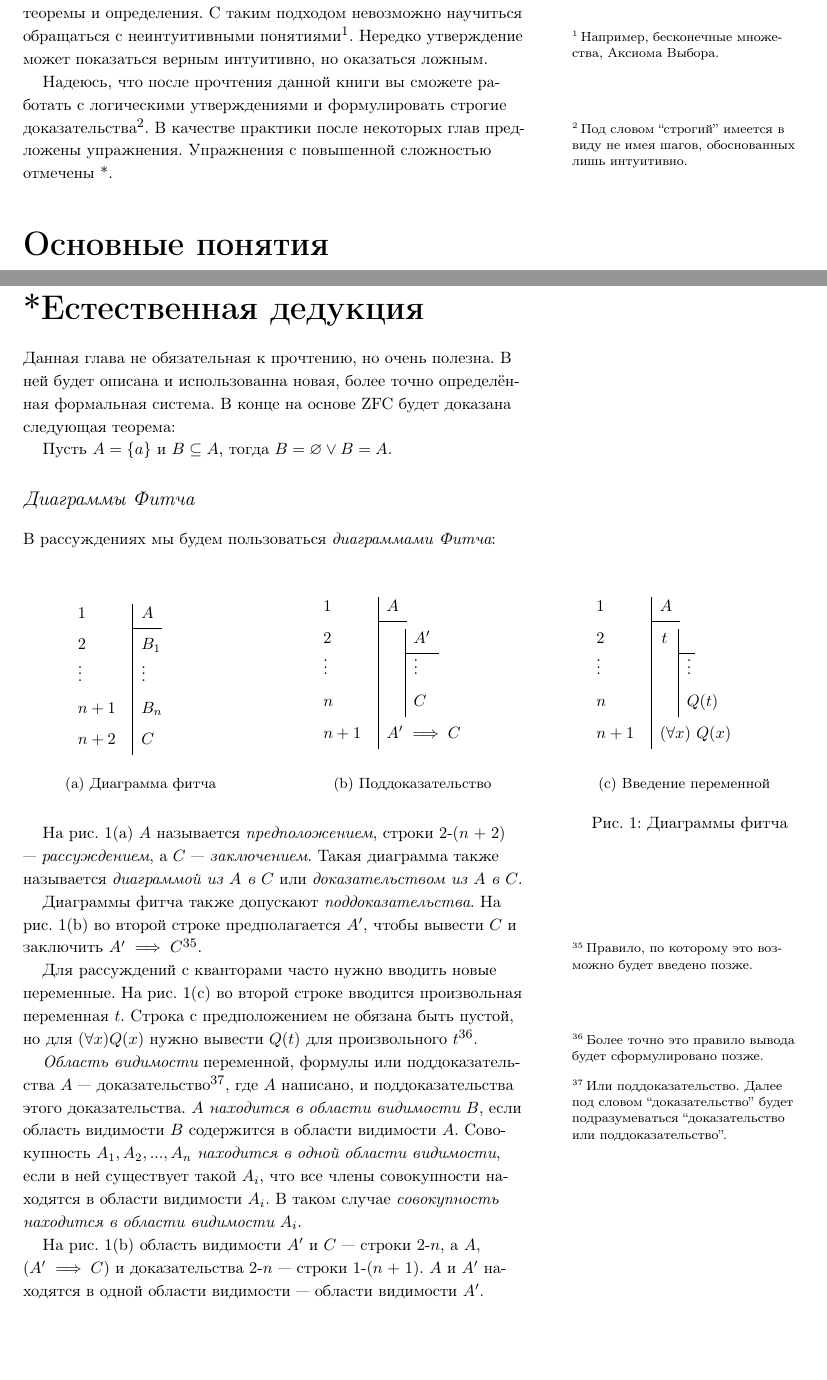
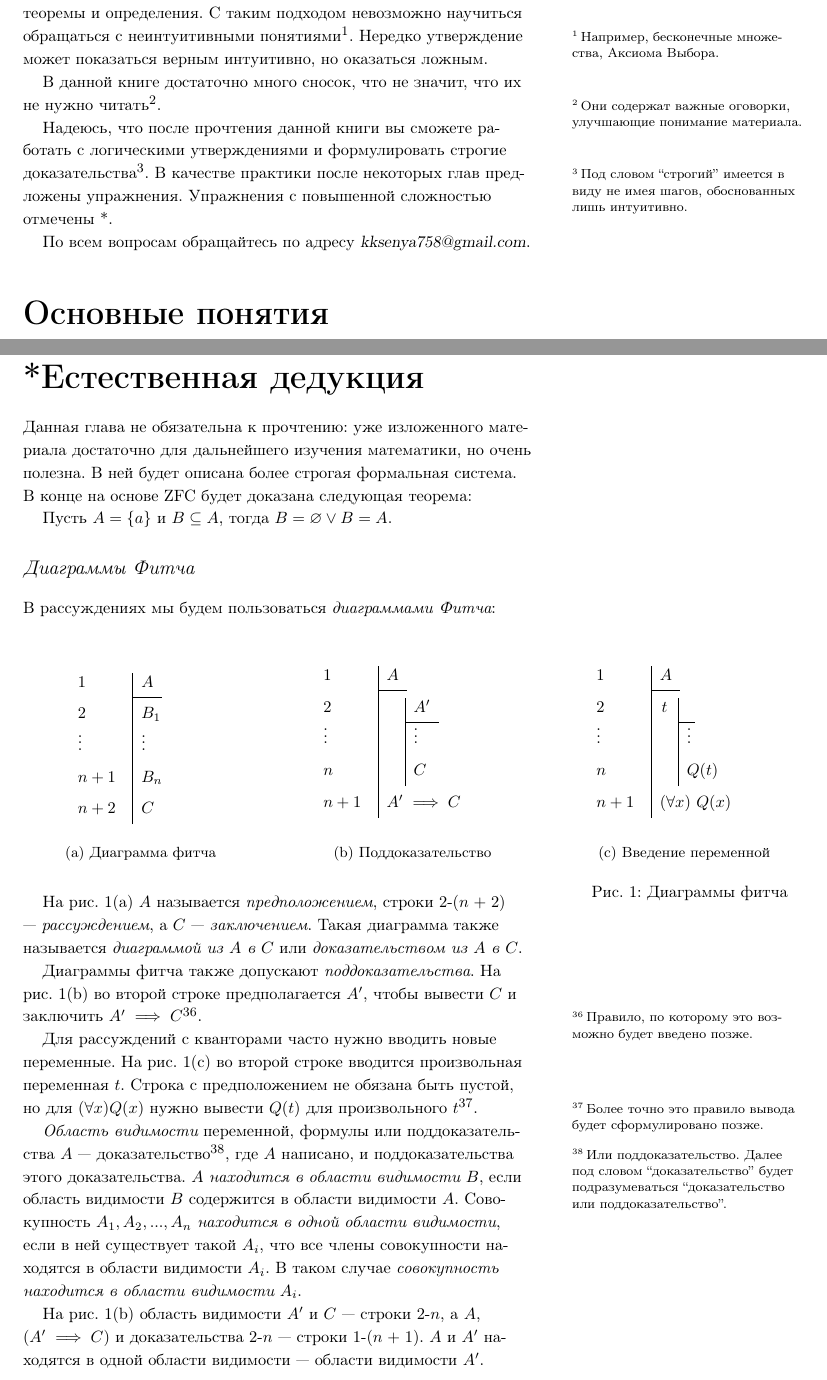
Before and after one commit to maksimil/formal-logic, a LaTeX document (book.tex, which reads chapters/chapter_1.tex, chapters/chapter_4_1.tex): two parts of pages 3 and 13 of 22, joined at a grey line, cut so that both start at the same text, the shorter picture padded with empty space. Compiled offline with pdfLaTeX.

Commit message:
small fixes

```diff
--- a/chapters/chapter_1.tex
+++ b/chapters/chapter_1.tex
@@ -10,11 +10,17 @@
 Нередко утверждение может показаться верным интуитивно,
 но оказаться ложным.
 
+В данной книге достаточно много сносок, что не значит, что их
+не нужно читать\footnote{Они содержат важные оговорки,
+	улучшающие понимание материала.}.
+
 Надеюсь, что после прочтения данной книги вы сможете работать с логическими
 утверждениями и формулировать строгие доказательства\footnote{Под словом ``строгий''
 	имеется в виду не имея шагов, обоснованных лишь интуитивно.}. В качестве практики
 после некоторых глав предложены упражнения. Упражнения с повышенной сложностью
 отмечены *.
+
+По всем вопросам обращайтесь по адресу {\sl kksenya758@gmail.com}.
 
 \part{Основные понятия}
 
--- a/chapters/chapter_4_1.tex
+++ b/chapters/chapter_4_1.tex
@@ -1,8 +1,9 @@
 \part{*Естественная дедукция}
 
-Данная глава не обязательная к прочтению, но очень полезна.
-В ней будет описана и использованна новая, более точно определённая
-формальная система. В конце на основе ZFC будет доказана следующая теорема:
+Данная глава не обязательна к прочтению: уже изложенного материала достаточно
+для дальнейшего изучения математики, но очень полезна.
+В ней будет описана более строгая формальная система.
+В конце на основе ZFC будет доказана следующая теорема:
 
 Пусть $A=\{a\}$ и $B\subseteq A$, тогда $B=\varnothing\lor B=A$.
 
@@ -89,3 +90,5 @@ ${A'\implies C}$\footnote{Правило, по которому это возм
 На рис.~\ref{fig:ex_diagrams}(b) область видимости $A'$ и $C$ --- строки $2$-$n$,
 а $A$, (${A'\implies C}$) и доказательства $2$-$n$ --- строки $1$-$(n+1)$.
 $A$ и $A'$ находятся в одной области видимости --- области видимости $A'$.
+
+\pagebreak
```
Also changed, not shown: chapters/chapter_4_2.tex (+6 -4 lines), chapters/chapter_4_4.tex (+1 -1 lines).
